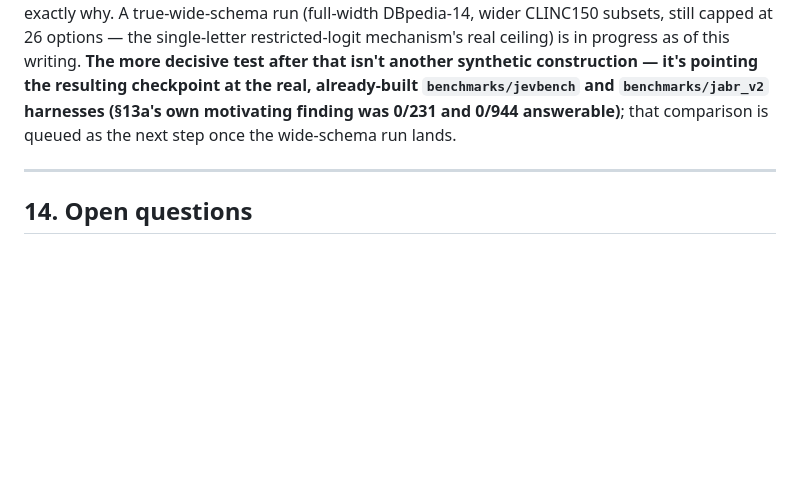
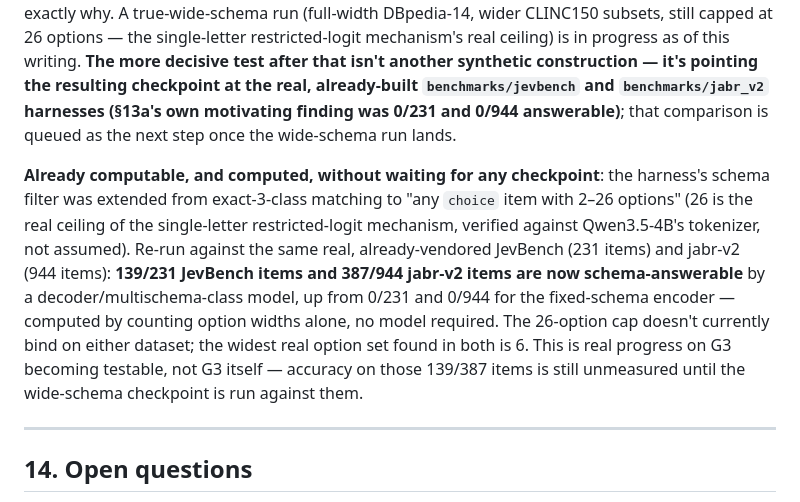
Before and after one commit to asp616848/better-jev-for-all, a Markdown page: PRD.md, the part around the change. Drawn GitHub-style; blank space fills up the shorter version.

Commit message:
Record real, computed schema-answerability jump: 139/231 JevBench and 387/944 jabr-v2 items now answerable under the 2-26-option filter, up from 0/0

```diff
--- a/PRD.md
+++ b/PRD.md
@@ -542,6 +542,8 @@ Not chance-level (~15–25% for 4–8-way options), not degenerate, and now stat
 
 Feeds 13a.4 point 2 and Section 14 Q4 directly: if this holds up under a genuinely-hard follow-up (true wide-schema, no subsetting), it's evidence the decoder path may reach a general `choice` primitive through **training data alone**, without needing 5.1a's cross-attention head architecture change — a materially cheaper path if true. Not concluded yet — the easy-subset caveat above is exactly why. A true-wide-schema run (full-width DBpedia-14, wider CLINC150 subsets, still capped at 26 options — the single-letter restricted-logit mechanism's real ceiling) is in progress as of this writing. **The more decisive test after that isn't another synthetic construction — it's pointing the resulting checkpoint at the real, already-built `benchmarks/jevbench` and `benchmarks/jabr_v2` harnesses (§13a's own motivating finding was 0/231 and 0/944 answerable)**; that comparison is queued as the next step once the wide-schema run lands.
 
+**Already computable, and computed, without waiting for any checkpoint**: the harness's schema filter was extended from exact-3-class matching to "any `choice` item with 2–26 options" (26 is the real ceiling of the single-letter restricted-logit mechanism, verified against Qwen3.5-4B's tokenizer, not assumed). Re-run against the same real, already-vendored JevBench (231 items) and jabr-v2 (944 items): **139/231 JevBench items and 387/944 jabr-v2 items are now schema-answerable** by a decoder/multischema-class model, up from 0/231 and 0/944 for the fixed-schema encoder — computed by counting option widths alone, no model required. The 26-option cap doesn't currently bind on either dataset; the widest real option set found in both is 6. This is real progress on G3 becoming testable, not G3 itself — accuracy on those 139/387 items is still unmeasured until the wide-schema checkpoint is run against them.
+
 ---
 
 ## 14. Open questions
```
